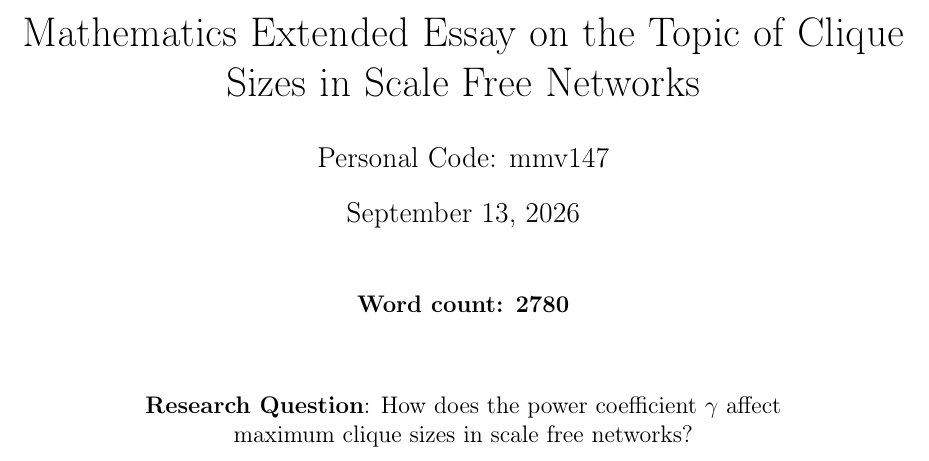
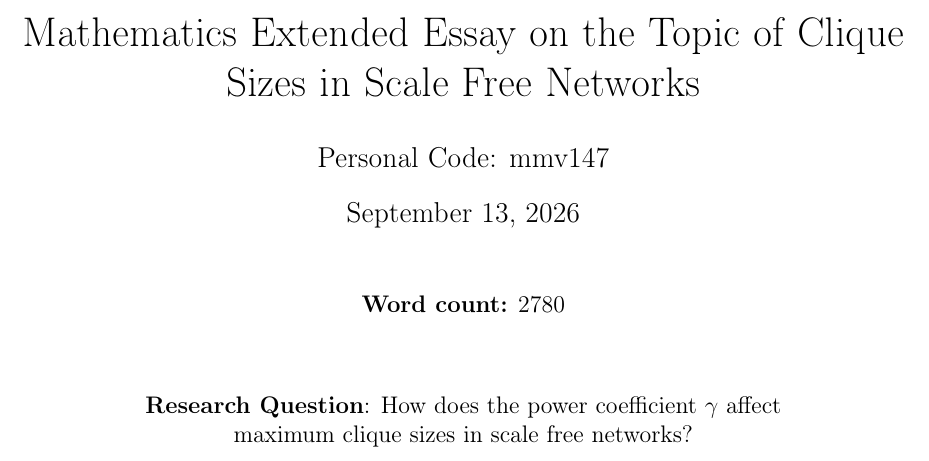
Before and after one commit to informatiky/LaTeX, a LaTeX document (Extended Essay/Johannes - Mathematics Extended Essay - Probabilistic method.tex): part of page 1 of 17, cut so that both start at the same text. Compiled offline with pdfLaTeX.

Commit message:
Auto-commit: 2026-09-13 16:10:28

```diff
--- a/Extended Essay/Johannes - Mathematics Extended Essay - Probabilistic method.tex
+++ b/Extended Essay/Johannes - Mathematics Extended Essay - Probabilistic method.tex
@@ -49,7 +49,7 @@
 
 \maketitle
 \begin{center}
-    \textbf{Word count: 2780}
+    \textbf{Word count:} 2780
     \par
     \bigskip
     \bigskip
```
